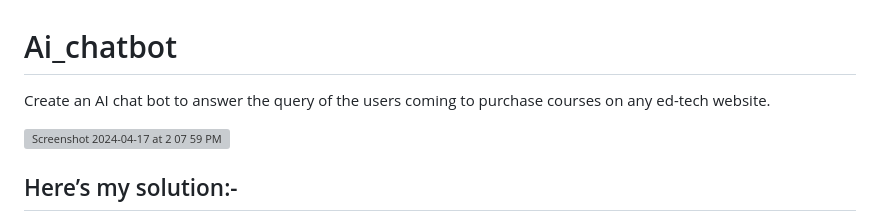
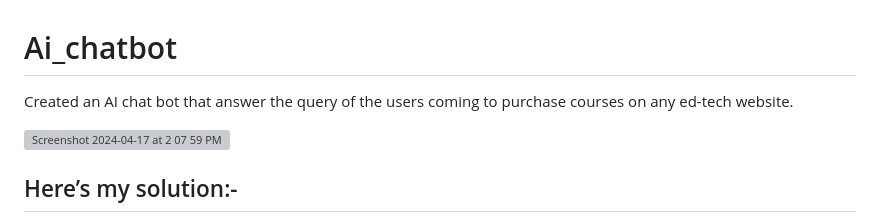
Before and after one commit to agrahjain786/Ai_chatbot, a Markdown page: README.md, the part around the change. Rendered like a GitHub page; grey boxes are pictures that could not be loaded.

```diff
--- a/README.md
+++ b/README.md
@@ -1,6 +1,6 @@
 
 # Ai_chatbot
- Create an AI chat bot to answer the query of the users coming to purchase courses on any ed-tech website.
+ Created an AI chat bot that answer the query of the users coming to purchase courses on any ed-tech website.
 
 
 <img width="1440" alt="Screenshot 2024-04-17 at 2 07 59 PM" src="https://github.com/agrahjain786/Ai_chatbot/assets/131575356/a0619983-b59a-4d9d-abf4-26a827c9b546">
```
